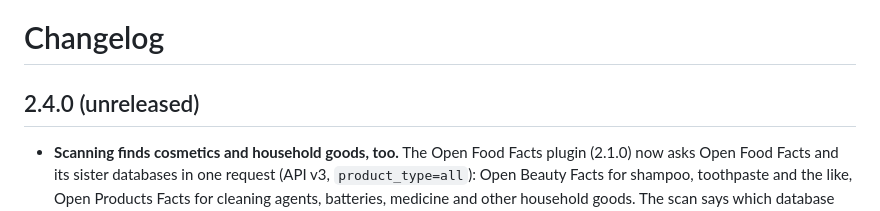
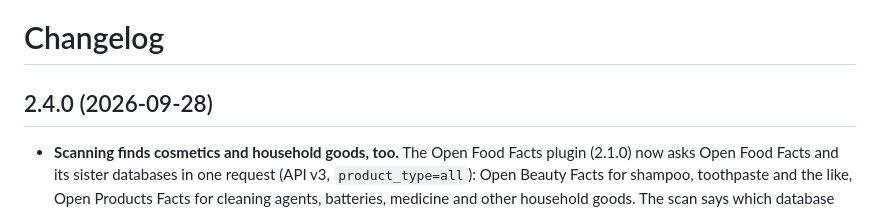
Before and after one commit to setuun/inventree-pantry, a Markdown page: CHANGELOG.md, the part around the change. Drawn GitHub-style.

Commit message:
release 2.4.0
Co-Authored-By: Claude Opus 5.5 (1M context) <noreply@anthropic.com>

```diff
--- a/CHANGELOG.md
+++ b/CHANGELOG.md
@@ -1,6 +1,6 @@
 # Changelog
 
-## 2.4.0 (unreleased)
+## 2.4.0 (2026-09-28)
 
 - **Scanning finds cosmetics and household goods, too.** The Open Food Facts plugin (2.1.0) now
   asks Open Food Facts and its sister databases in one request (API v3, `product_type=all`):
```
